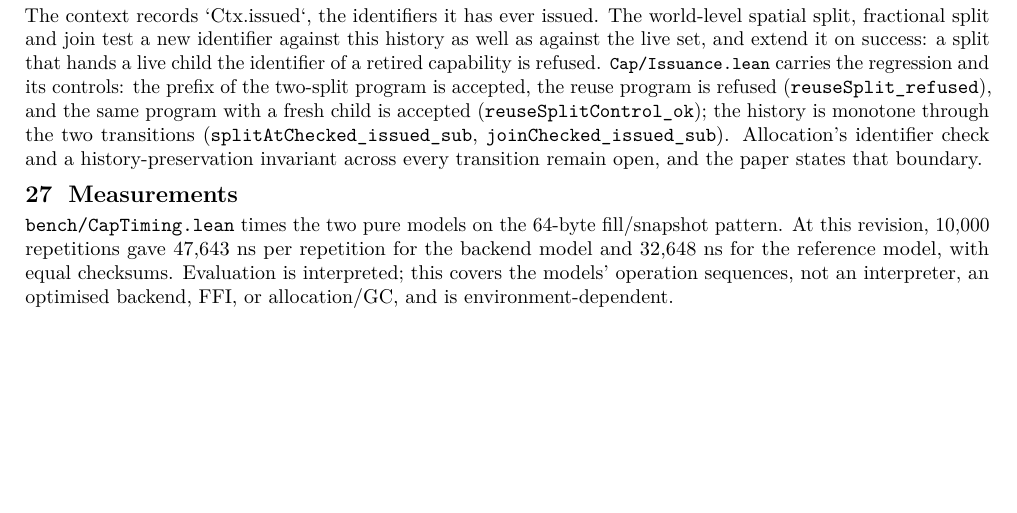
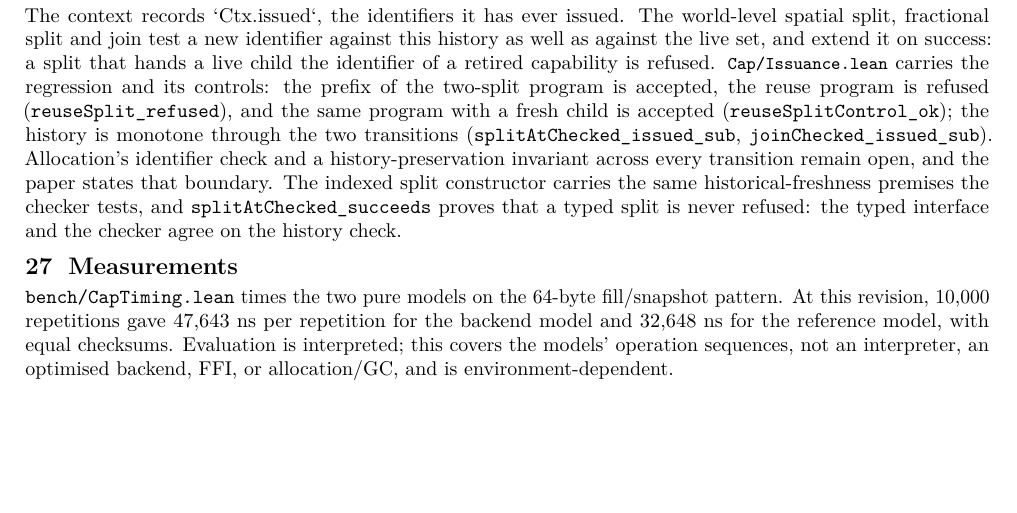
Before and after one commit to scidonia/ownership, a LaTeX document (report/capability-report.tex): part of page 10 of 12, cut so that both start at the same text. Compiled offline with pdfLaTeX.

Commit message:
Carry historical freshness in the indexed split and prove typed splits are never refused
The supervisor's disconnection is real: the world-level split checked the issuance history but the indexed constructor did not carry those premises, so a well-typed split could be refused at execution. The split constructor now takes id1 ∉ Γ.issued and id2 ∉ Γ.issued alongside the current-set premises, and splitAtChecked_succeeds proves the checker accepts every typed split, discharging each check from the constructor's evidence. Docs updated to state the interface/checker agreement.

```diff
--- a/report/capability-report.tex
+++ b/report/capability-report.tex
@@ -858,7 +858,10 @@ accepted (\texttt{reuseSplitControl\_ok}); the history is monotone through the
 two transitions (\texttt{splitAtChecked\_issued\_sub},
 \texttt{joinChecked\_issued\_sub}). Allocation's identifier check and a
 history-preservation invariant across every transition remain open, and the
-paper states that boundary.
+paper states that boundary. The indexed split constructor carries the same
+historical-freshness premises the checker tests, and
+\texttt{splitAtChecked\_succeeds} proves that a typed split is never refused:
+the typed interface and the checker agree on the history check.
 
 \section{Measurements}
 
```
Also changed, not shown: paper/sealed-ownership.tex (+2 -0 lines), paper/sealed-ownership.pdf, report/capability-report.pdf, 1 other file.
